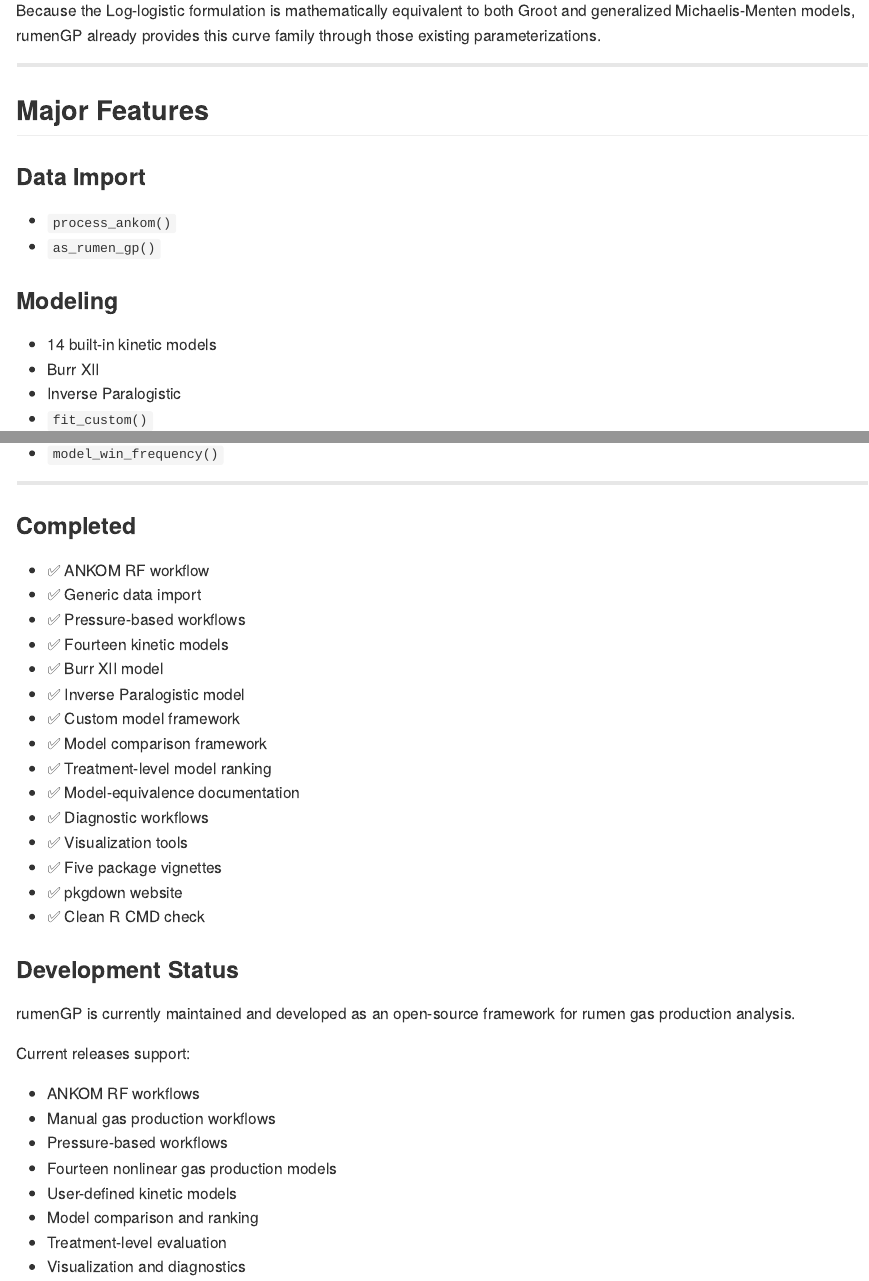
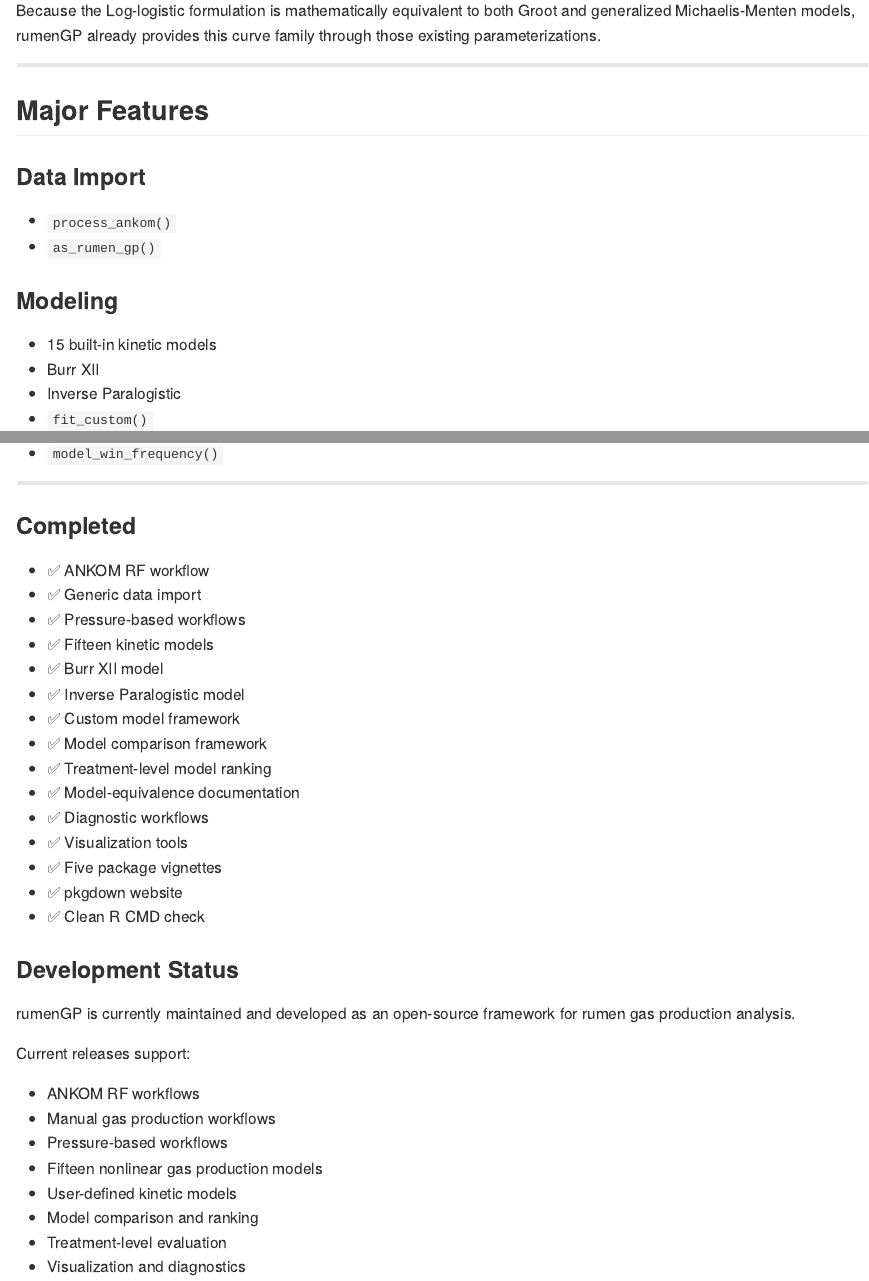
Before and after one commit to araujorodrig-lab/rumenGP, an R Markdown document (README.Rmd): the page in a window 1100 px wide, from 15020 px down, and a second part further down, joined at a grey line. The pictures show the output file README.md that the author committed with the source, drawn offline in the style of GitHub.

Commit message:
Update model count to 15

```diff
--- a/README.Rmd
+++ b/README.Rmd
@@ -631,7 +631,7 @@ those existing parameterizations.
 
 ### Modeling
 
-- 14 built-in kinetic models
+- 15 built-in kinetic models
 - Burr XII
 - Inverse Paralogistic
 - `fit_custom()`
@@ -665,7 +665,7 @@ those existing parameterizations.
 - ✅ ANKOM RF workflow
 - ✅ Generic data import
 - ✅ Pressure-based workflows
-- ✅ Fourteen kinetic models
+- ✅ Fifteen kinetic models
 - ✅ Burr XII model
 - ✅ Inverse Paralogistic model
 - ✅ Custom model framework
@@ -689,7 +689,7 @@ Current releases support:
 - ANKOM RF workflows
 - Manual gas production workflows
 - Pressure-based workflows
-- Fourteen nonlinear gas production models
+- Fifteen nonlinear gas production models
 - User-defined kinetic models
 - Model comparison and ranking
 - Treatment-level evaluation
```
Also changed, not shown: README.md, docs/index.md, docs/llms.txt, docs/pkgdown.yml, docs/search.json, 1 other file.
